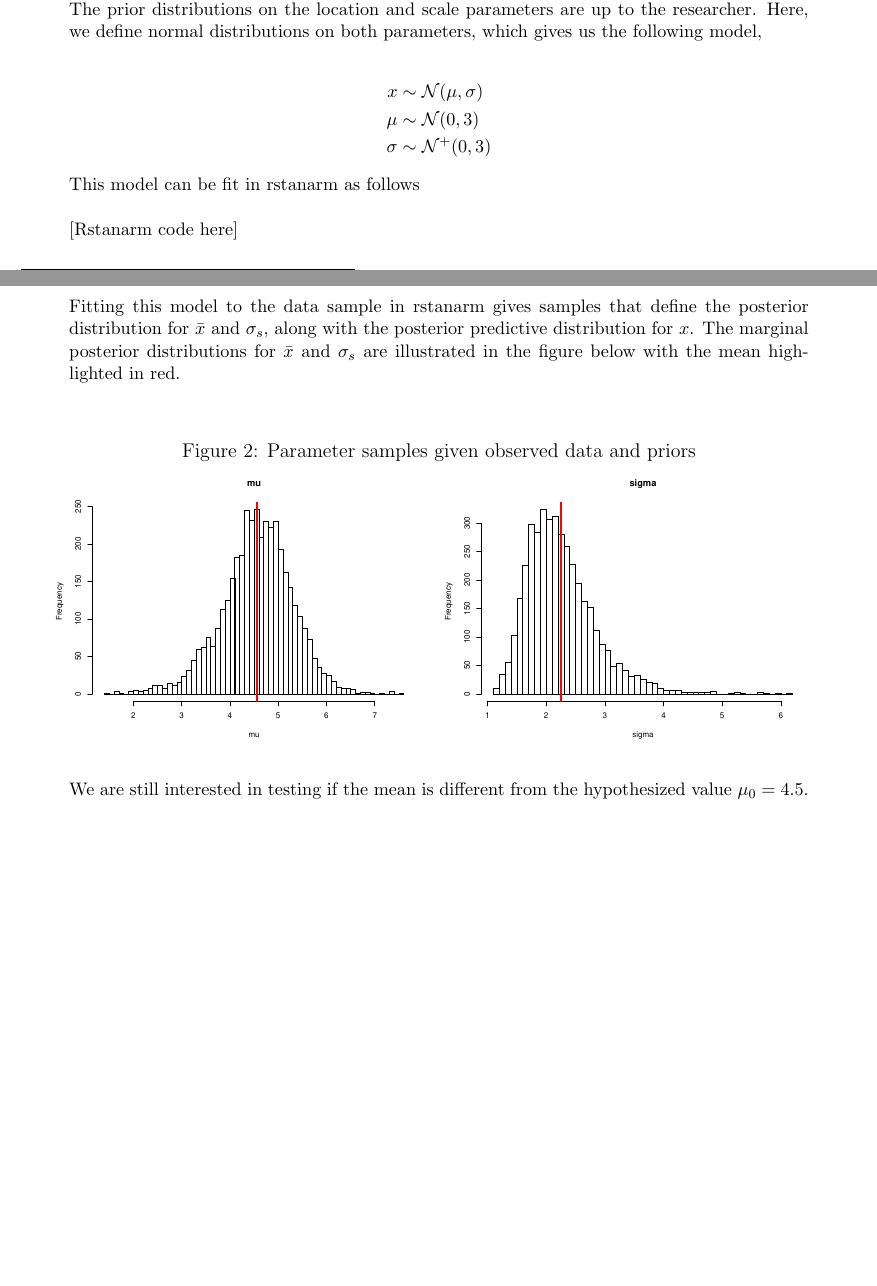
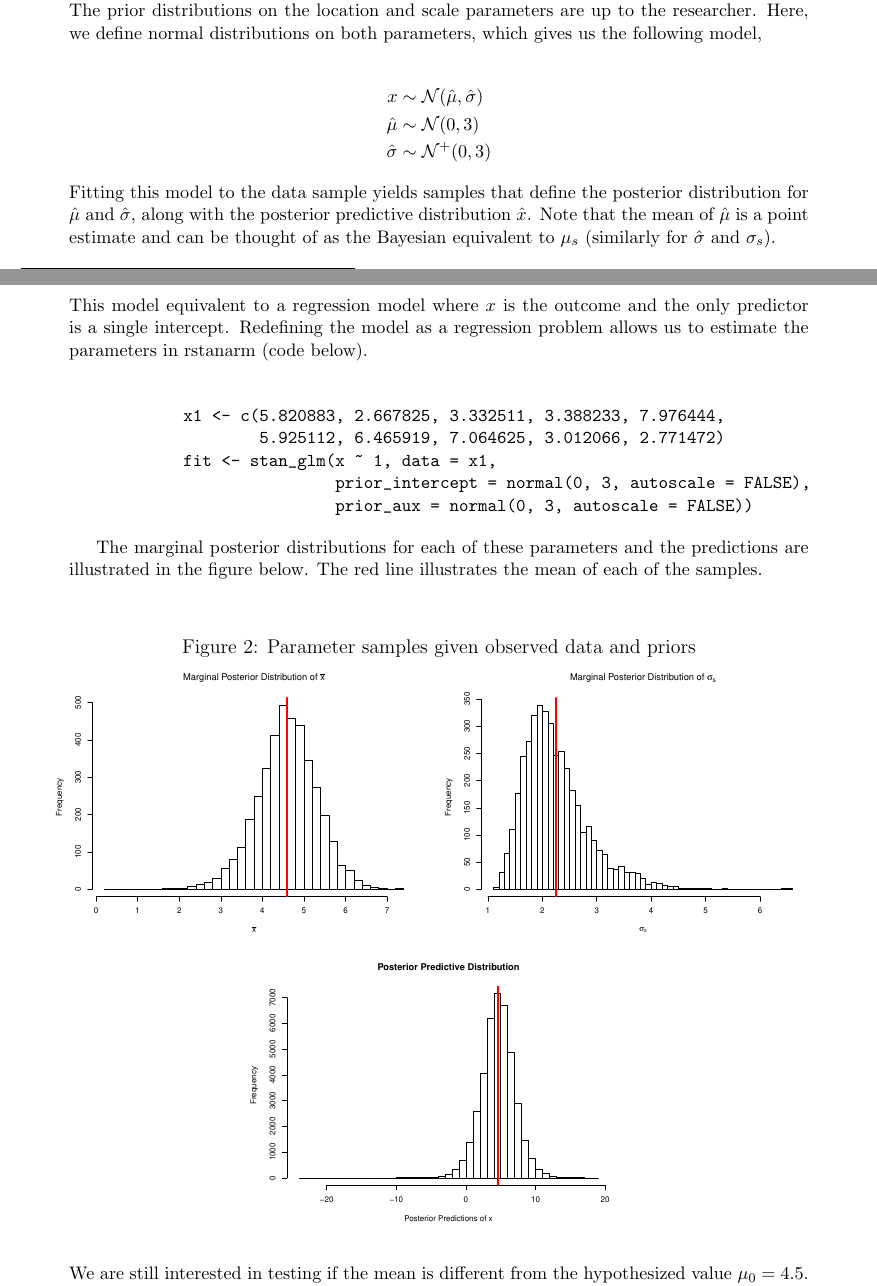
Before and after one commit to imadmali/ab-testing, a LaTeX document (doc/bayes_test.tex): two parts of pages 4 and 5 of 11, joined at a grey line, cut so that both start at the same text, the shorter picture padded with empty space. Compiled offline with pdfLaTeX.

Commit message:
using rstanarm results in paper

```diff
--- a/doc/bayes_test.tex
+++ b/doc/bayes_test.tex
@@ -122,25 +122,34 @@ The approach above focused on the test statistic which is derived from the param
 \noindent In the context of the t-test assumptions the data is modeled using the normal distribution. The prior distributions on the location and scale parameters are up to the researcher. Here, we define normal distributions on both parameters, which gives us the following model,
 
 \begin{align*}
-x &\sim \mathcal{N}(\mu, \sigma) \\
-\mu &\sim \mathcal{N}(0,3) \\
-\sigma &\sim \mathcal{N}^{+}(0,3)
+x &\sim \mathcal{N}(\hat{\mu}, \hat{\sigma}) \\
+\hat{\mu} &\sim \mathcal{N}(0,3) \\
+\hat{\sigma} &\sim \mathcal{N}^{+}(0,3)
 \end{align*}
 
-\noindent This model can be fit in rstanarm as follows \\
+\noindent Fitting this model to the data sample yields samples that define the posterior distribution for $\hat{\mu}$ and $\hat{\sigma}$, along with the posterior predictive distribution $\hat{x}$. Note that the mean of $\hat{\mu}$ is a point estimate and can be thought of as the Bayesian equivalent to $\mu_s$ (similarly for $\hat{\sigma}$ and $\sigma_s$).
 
-\noindent [Rstanarm code here] \\
+\noindent This model equivalent to a regression model where $x$ is the outcome and the only predictor is a single intercept. Redefining the model as a regression problem allows us to estimate the parameters in rstanarm (code below). \\
 
-\noindent Fitting this model to the data sample in rstanarm gives samples that define the posterior distribution for $\bar{x}$ and $\sigma_s$, along with the posterior predictive distribution for $x$. The marginal posterior distributions for $\bar{x}$ and $\sigma_s$ are illustrated in the figure below with the mean highlighted in red. \\
+\begin{verbatim}
+            x1 <- c(5.820883, 2.667825, 3.332511, 3.388233, 7.976444,
+                    5.925112, 6.465919, 7.064625, 3.012066, 2.771472)
+            fit <- stan_glm(x ~ 1, data = x1,
+                            prior_intercept = normal(0, 3, autoscale = FALSE),
+                            prior_aux = normal(0, 3, autoscale = FALSE))
+\end{verbatim}
+
+ The marginal posterior distributions for each of these parameters and the predictions are illustrated in the figure below. The red line illustrates the mean of each of the samples. \\
 
 \begin{figure}[H]\caption[]{Parameter samples given observed data and priors}
 \begin{minipage}{1\linewidth}
   \centering
 \includegraphics[trim={0cm 0cm 0cm 0cm}, clip, scale=0.4]{../figs/norm1_mu.pdf}
 \includegraphics[trim={0cm 0cm 0cm 0cm}, clip, scale=0.4]{../figs/norm1_sigma.pdf}
+\includegraphics[trim={0cm 0cm 0cm 0cm}, clip, scale=0.4]{../figs/norm1_pp.pdf}
 \footnotesize
 \end{minipage}
 \end{figure}
 
-\noindent We are still interested in testing if the mean is different from the hypothesized value $\mu_0 = 4.5$. To do this we can compute sample quantiles using probabilities defined by the researcher. These \emph{uncertainty intervals} enable us to communicate the probability that the estimated mean is between two values conditional on the data and prior information.\footnote{Uncertainty intervals are also known as credible intervals.} Looking at the figure below, which illustrates the 50\% and 90\% uncertainty intervals for the location parameter, we identify that 90\% of the marginal posterior is between 3.3 and 5.7. It is at the discretion of the researcher to determine whether this interval is satisfactory to probabilistically conclude that the marginal posterior distribution of $\bar{x}$ is not different from 4.5. If the 90\% uncertainty interval excluded 4.5 then we could say that there is a 90\% chance that the mean estimated from the sample is different from 4.5. \\
+\noindent We are still interested in testing if the mean is different from the hypothesized value $\mu_0 = 4.5$. To do this we can compute sample quantiles using probabilities defined by the researcher. These \emph{uncertainty intervals} enable us to communicate the probability that the estimated mean is between two values conditional on the data and prior information.\footnote{Uncertainty intervals are also known as credible intervals.} Looking at the figure below, which illustrates the 50\% and 90\% uncertainty intervals for the location parameter, we identify that 90\% of the marginal posterior is between 3.3 and 5.7. It is at the discretion of the researcher to determine whether this interval is satisfactory to probabilistically conclude that the marginal posterior distribution of $\hat{\mu}$ is not different from 4.5. If the 90\% uncertainty interval excluded 4.5 then we could say that there is a 90\% chance that the mean estimated from the sample is different from 4.5. \\
 
```
Also changed, not shown: doc/bayes_test.pdf, figs/norm1.pdf, figs/norm1_mu.pdf, figs/norm1_pp.pdf (added), figs/norm1_sigma.pdf, figs/norm2.pdf, figs/norm3.pdf, doc/bayes_test.tex (18 more changed lines), 1 other file.
